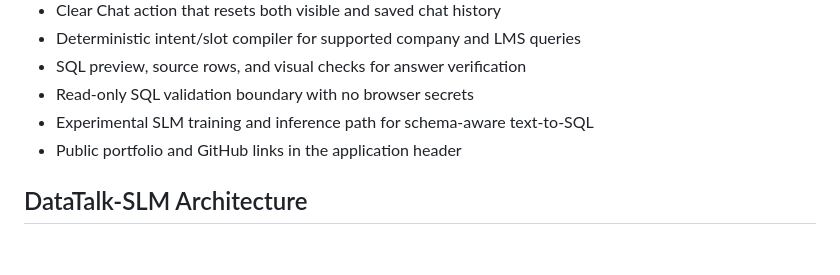
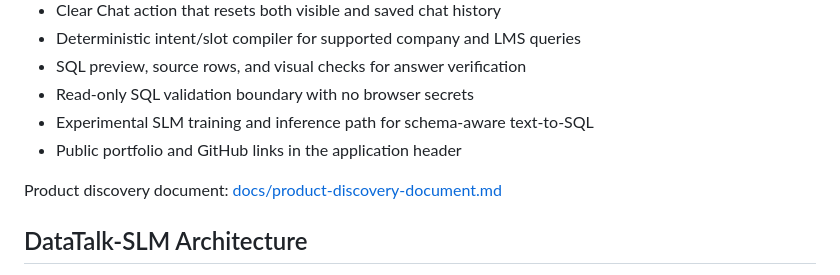
Before and after one commit to darshdevlab/DataTalk, a Markdown page: README.md, the part around the change. Rendered like a GitHub page; blank space fills up the shorter version.

Commit message:
Add product discovery documentation

```diff
--- a/README.md
+++ b/README.md
@@ -20,6 +20,9 @@ an experimental SLM training path for learning schema and question patterns.
 - Read-only SQL validation boundary with no browser secrets
 - Experimental SLM training and inference path for schema-aware text-to-SQL
 - Public portfolio and GitHub links in the application header
+
+Product discovery document:
+[docs/product-discovery-document.md](docs/product-discovery-document.md)
 
 ## DataTalk-SLM Architecture
 
```
Also changed, not shown: docs/product-discovery-document.md (added, +259 -0 lines).
